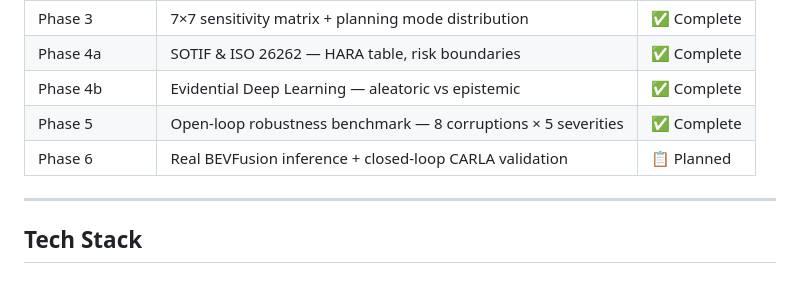
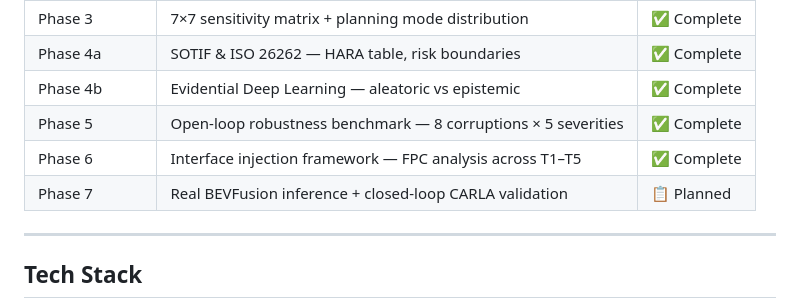
Before and after one commit to NiharVaghela1995/Interface-Level-Failure-Propagation-Analysis-in-Autonomous-Driving-Stack, a Markdown page: README.md, the part around one of its changes. Rendered like a GitHub page.

```diff
--- a/README.md
+++ b/README.md
@@ -214,7 +228,8 @@ fog, motion blur, snow, rain — each at 5 severity levels (0.2 → 1.0)
 | Phase 4a | SOTIF & ISO 26262 — HARA table, risk boundaries | ✅ Complete |
 | Phase 4b | Evidential Deep Learning — aleatoric vs epistemic | ✅ Complete |
 | Phase 5 | Open-loop robustness benchmark — 8 corruptions × 5 severities | ✅ Complete |
-| Phase 6 | Real BEVFusion inference + closed-loop CARLA validation | 📋 Planned |
+| Phase 6 | Interface injection framework — FPC analysis across T1–T5 | ✅ Complete |
+| Phase 7 | Real BEVFusion inference + closed-loop CARLA validation | 📋 Planned |
 
 ---
 
```
Also changed, not shown: other parts of README.md (+34 -20 lines).
